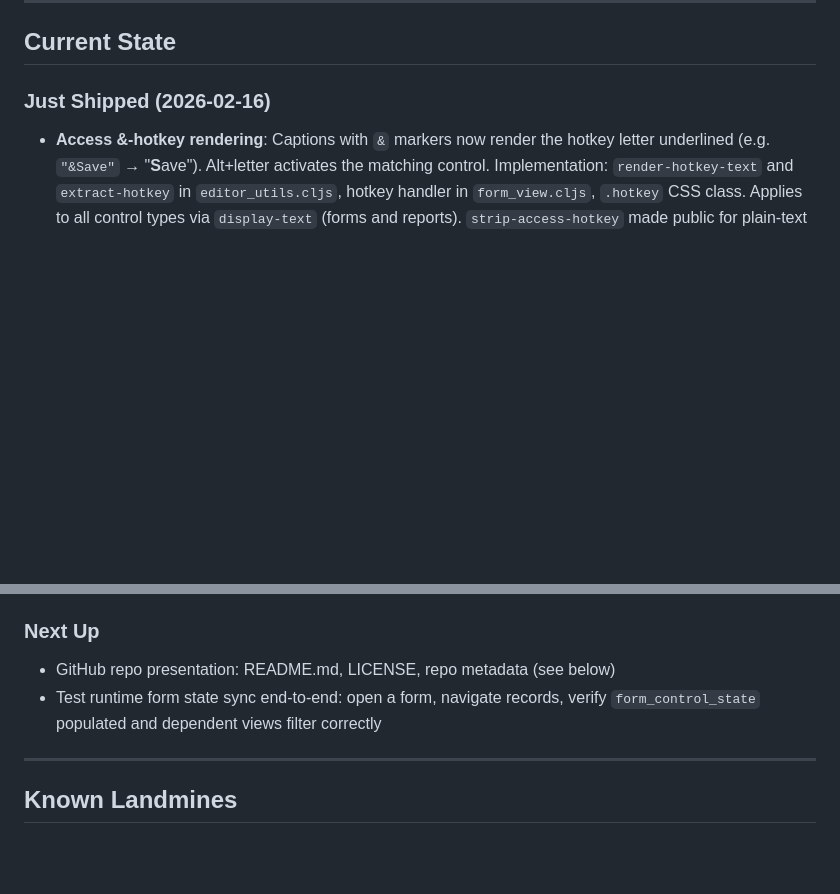
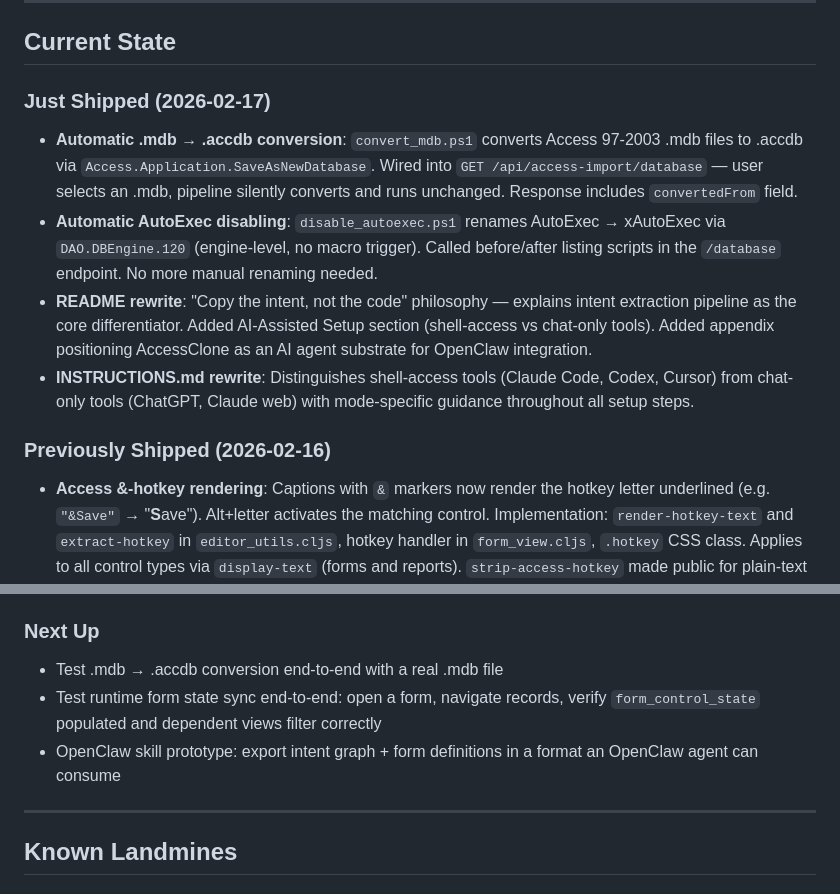
Before and after one commit to kentyler/accessclone, a Markdown page: HANDOFF.md, 2 parts joined by grey strips. GitHub-like rendering; blank space fills up the shorter version.

```diff
--- a/HANDOFF.md
+++ b/HANDOFF.md
@@ -6,7 +6,13 @@ Shared scratchpad for AI assistants working on this codebase. Read this at sessi
 
 ## Current State
 
-### Just Shipped (2026-02-16)
+### Just Shipped (2026-02-17)
+- **Automatic .mdb → .accdb conversion**: `convert_mdb.ps1` converts Access 97-2003 .mdb files to .accdb via `Access.Application.SaveAsNewDatabase`. Wired into `GET /api/access-import/database` — user selects an .mdb, pipeline silently converts and runs unchanged. Response includes `convertedFrom` field.
+- **Automatic AutoExec disabling**: `disable_autoexec.ps1` renames AutoExec → xAutoExec via `DAO.DBEngine.120` (engine-level, no macro trigger). Called before/after listing scripts in the `/database` endpoint. No more manual renaming needed.
+- **README rewrite**: "Copy the intent, not the code" philosophy — explains intent extraction pipeline as the core differentiator. Added AI-Assisted Setup section (shell-access vs chat-only tools). Added appendix positioning AccessClone as an AI agent substrate for OpenClaw integration.
+- **INSTRUCTIONS.md rewrite**: Distinguishes shell-access tools (Claude Code, Codex, Cursor) from chat-only tools (ChatGPT, Claude web) with mode-specific guidance throughout all setup steps.
+
+### Previously Shipped (2026-02-16)
 - **Access &-hotkey rendering**: Captions with `&` markers now render the hotkey letter underlined (e.g. `"&Save"` → "**S**ave"). Alt+letter activates the matching control. Implementation: `render-hotkey-text` and `extract-hotkey` in `editor_utils.cljs`, hotkey handler in `form_view.cljs`, `.hotkey` CSS class. Applies to all control types via `display-text` (forms and reports). `strip-access-hotkey` made public for plain-text matching in `resolve-button-action`.
 
 ### Previously Shipped (2026-02-12)
@@ -22,8 +28,9 @@ Shared scratchpad for AI assistants working on this codebase. Read this at sessi
 - 4 batch PowerShell scripts in `scripts/access/` (untracked): `export_forms_batch.ps1`, `export_reports_batch.ps1`, `export_modules_batch.ps1`, `export_macros_batch.ps1`
 
 ### Next Up
-- GitHub repo presentation: README.md, LICENSE, repo metadata (see below)
+- Test .mdb → .accdb conversion end-to-end with a real .mdb file
 - Test runtime form state sync end-to-end: open a form, navigate records, verify `form_control_state` populated and dependent views filter correctly
+- OpenClaw skill prototype: export intent graph + form definitions in a format an OpenClaw agent can consume
 
 ---
 
```
Also changed, not shown: CLAUDE.md (+11 -2 lines).
